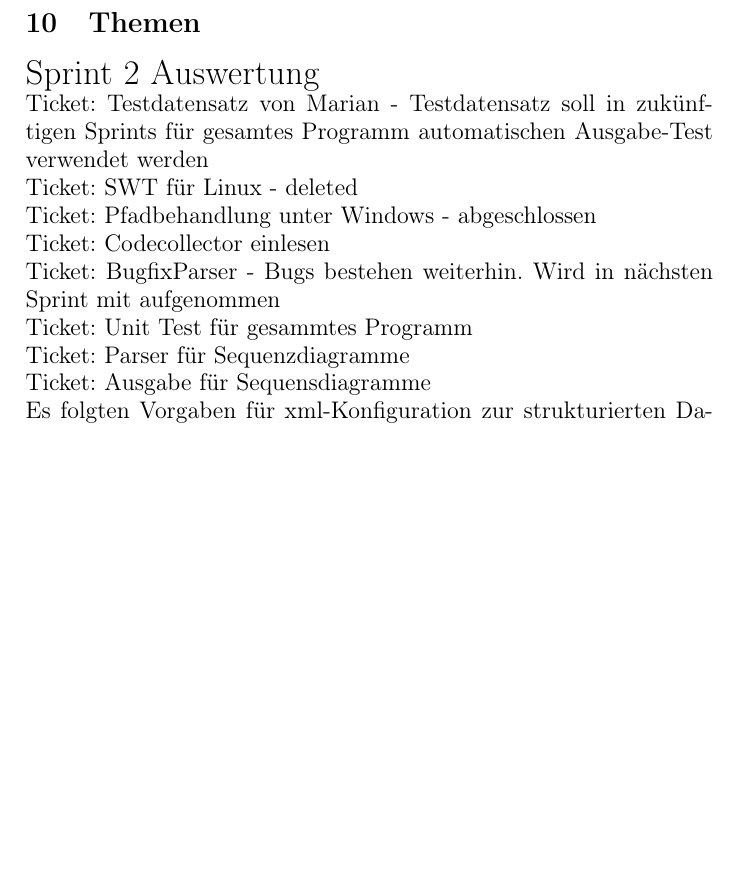
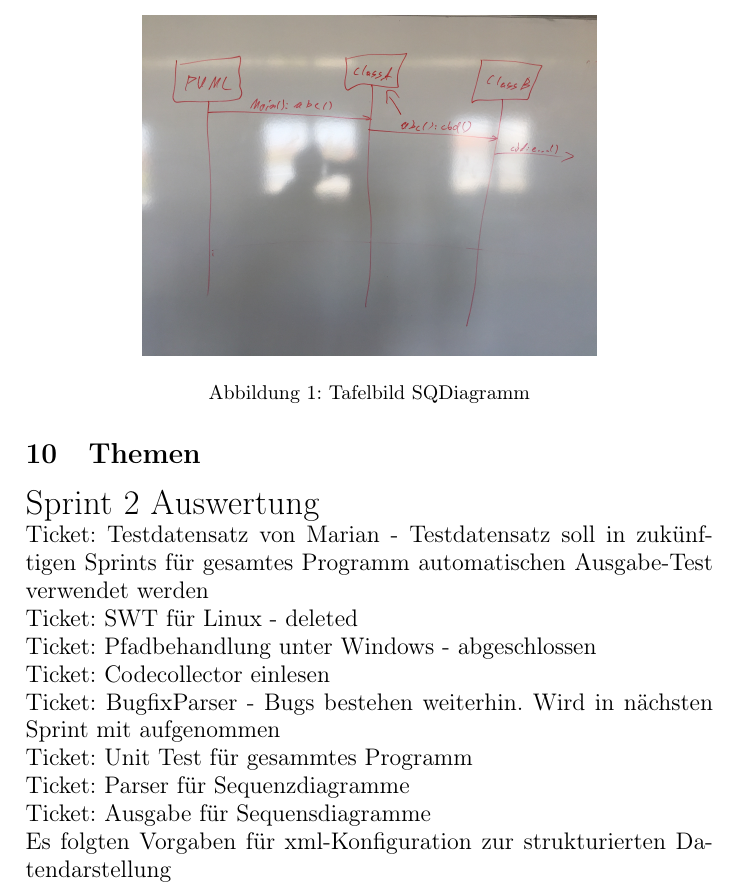
Before and after one commit to coffeemore/puml, a LaTeX document (minutes/minutes.tex, which reads minutes/20190415_Protokoll.tex): part of page 4 of 5, cut at the place of the change, the shorter picture padded with empty space. Compiled offline with pdfLaTeX.

Commit message:
Tafelfoto zu Minute Protokoll hinzugefuegt

```diff
--- a/minutes/20190415_Protokoll.tex
+++ b/minutes/20190415_Protokoll.tex
@@ -26,6 +26,11 @@ Neues Ziel: Entwicklung Richtung XML als Basis erweitern\\
 Parser soll zukünftig XML-Stream liefern\\
 Parser mit Option für Sequenzdiagramme\\
 \section{Ergebnisse/Vereinbarungen}
+\begin{figure}
+	\centering
+	\includegraphics[width=8cm]{bilderMinutes/sequenceDiagrammFkt_Tafel}
+	\caption{Tafelbild SQDiagramm}
+\end{figure}
 \begin{itemize}
 \item Sprint 2 beendet\\
 \item UTF-8 als Standard einhalten\\
--- a/minutes/minutes.tex
+++ b/minutes/minutes.tex
@@ -5,6 +5,8 @@
 \usepackage{amsmath}
 \usepackage{amsfonts}
 \usepackage{amssymb}
+% Grafikpaket laden
+\usepackage{graphicx}
 \author{Patrick Otte}
 \title{Softwareprojekt 2018/2019}
 \begin{document}
```
Also changed, not shown: minutes/bilderMinutes/sequenceDiagrammFkt_Tafel.jpeg (added).
